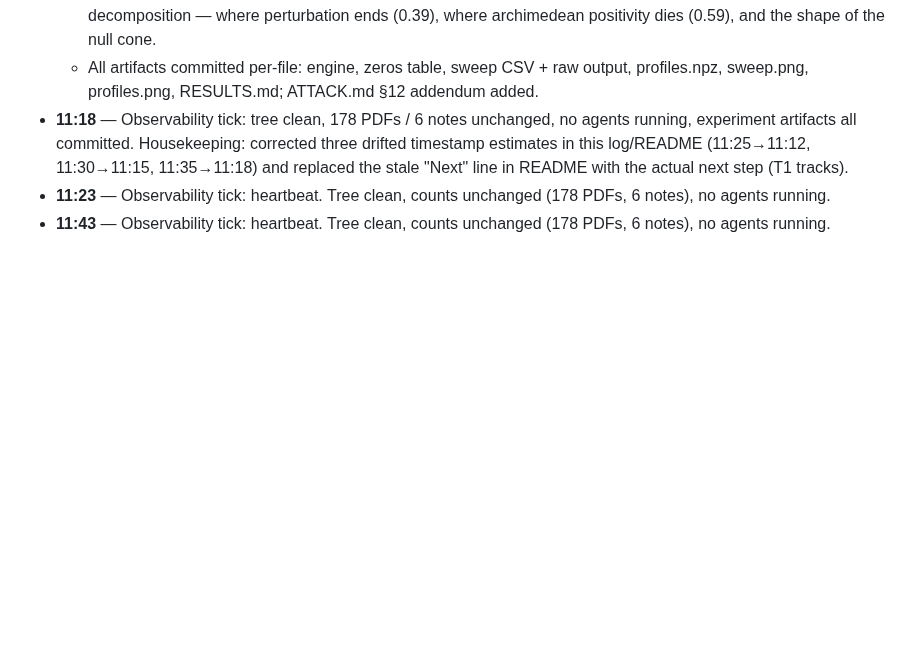
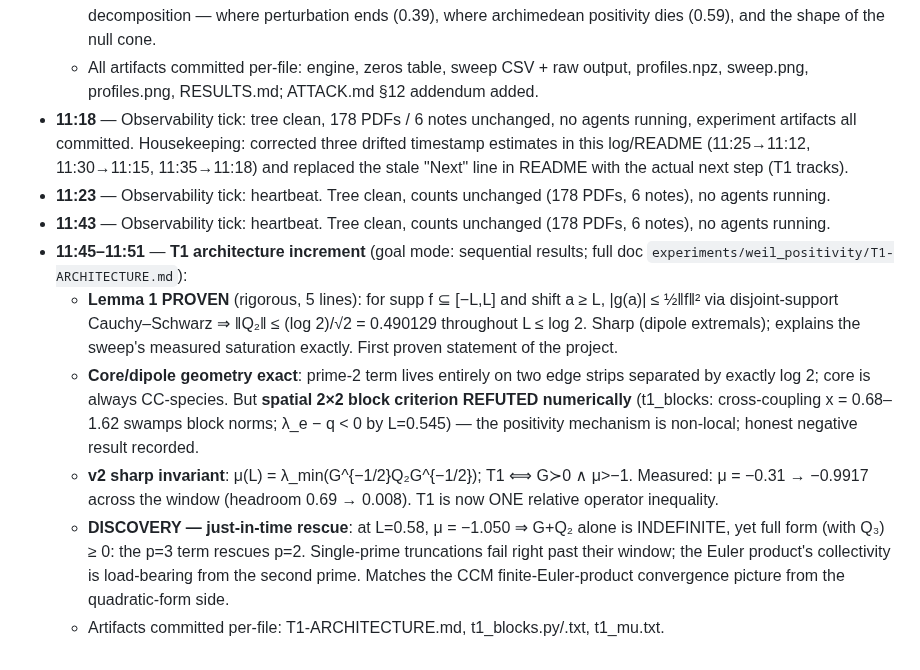
Before and after one commit to Kuberwastaken/riemann, a Markdown page: logs/LOG.md, the part around the change. GitHub-like rendering; blank space fills up the shorter version.

Commit message:
docs(log): T1 increment — Lemma 1, refutation, mu invariant, just-in-time rescue

```diff
--- a/logs/LOG.md
+++ b/logs/LOG.md
@@ -60,3 +60,9 @@ record, this file is the narrative).
 - **11:18** — Observability tick: tree clean, 178 PDFs / 6 notes unchanged, no agents running, experiment artifacts all committed. Housekeeping: corrected three drifted timestamp estimates in this log/README (11:25→11:12, 11:30→11:15, 11:35→11:18) and replaced the stale "Next" line in README with the actual next step (T1 tracks).
 - **11:23** — Observability tick: heartbeat. Tree clean, counts unchanged (178 PDFs, 6 notes), no agents running.
 - **11:43** — Observability tick: heartbeat. Tree clean, counts unchanged (178 PDFs, 6 notes), no agents running.
+- **11:45–11:51** — **T1 architecture increment** (goal mode: sequential results; full doc `experiments/weil_positivity/T1-ARCHITECTURE.md`):
+  - **Lemma 1 PROVEN** (rigorous, 5 lines): for supp f ⊆ [−L,L] and shift a ≥ L, |g(a)| ≤ ½‖f‖² via disjoint-support Cauchy–Schwarz ⇒ ‖Q₂‖ ≤ (log 2)/√2 = 0.490129 throughout L ≤ log 2. Sharp (dipole extremals); explains the sweep's measured saturation exactly. First proven statement of the project.
+  - **Core/dipole geometry exact**: prime-2 term lives entirely on two edge strips separated by exactly log 2; core is always CC-species. But **spatial 2×2 block criterion REFUTED numerically** (t1_blocks: cross-coupling x = 0.68–1.62 swamps block norms; λ_e − q < 0 by L=0.545) — the positivity mechanism is non-local; honest negative result recorded.
+  - **v2 sharp invariant**: μ(L) = λ_min(G^{−1/2}Q₂G^{−1/2}); T1 ⟺ G≻0 ∧ μ>−1. Measured: μ = −0.31 → −0.9917 across the window (headroom 0.69 → 0.008). T1 is now ONE relative operator inequality.
+  - **DISCOVERY — just-in-time rescue**: at L=0.58, μ = −1.050 ⇒ G+Q₂ alone is INDEFINITE, yet full form (with Q₃) ≥ 0: the p=3 term rescues p=2. Single-prime truncations fail right past their window; the Euler product's collectivity is load-bearing from the second prime. Matches the CCM finite-Euler-product convergence picture from the quadratic-form side.
+  - Artifacts committed per-file: T1-ARCHITECTURE.md, t1_blocks.py/.txt, t1_mu.txt.
```
